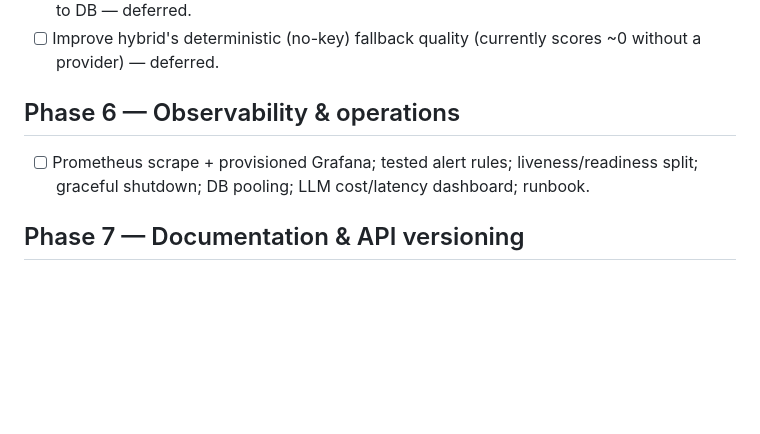
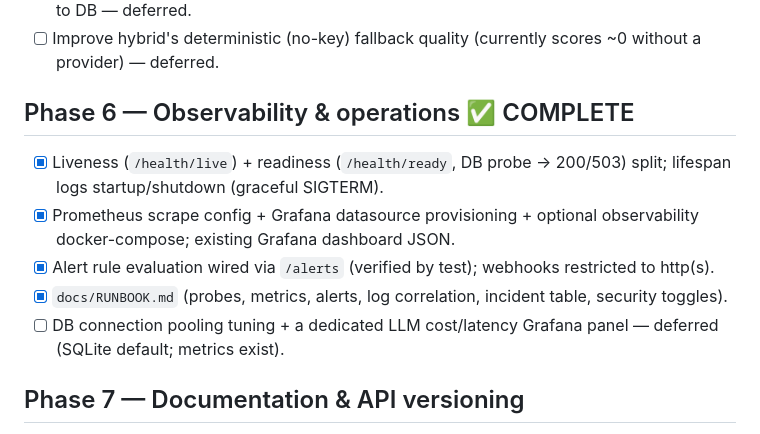
Before and after one commit to rogerdemello/autonomous-executive-email-copilot, a Markdown page: docs/ROADMAP.md, the part around the change. Drawn GitHub-style; blank space fills up the shorter version.

Commit message:
Phase 6: mark complete in ROADMAP

```diff
--- a/docs/ROADMAP.md
+++ b/docs/ROADMAP.md
@@ -70,8 +70,12 @@ Bar: `pytest` 100% green, zero deprecation warnings, every doc claim backed by a
 - [ ] Reproducible benchmark report (JSON+HTML+CSV) as a CI artifact + persist leaderboard to DB — deferred.
 - [ ] Improve hybrid's deterministic (no-key) fallback quality (currently scores ~0 without a provider) — deferred.
 
-## Phase 6 — Observability & operations
-- [ ] Prometheus scrape + provisioned Grafana; tested alert rules; liveness/readiness split; graceful shutdown; DB pooling; LLM cost/latency dashboard; runbook.
+## Phase 6 — Observability & operations ✅ COMPLETE
+- [x] Liveness (`/health/live`) + readiness (`/health/ready`, DB probe -> 200/503) split; lifespan logs startup/shutdown (graceful SIGTERM).
+- [x] Prometheus scrape config + Grafana datasource provisioning + optional observability docker-compose; existing Grafana dashboard JSON.
+- [x] Alert rule evaluation wired via `/alerts` (verified by test); webhooks restricted to http(s).
+- [x] `docs/RUNBOOK.md` (probes, metrics, alerts, log correlation, incident table, security toggles).
+- [ ] DB connection pooling tuning + a dedicated LLM cost/latency Grafana panel — deferred (SQLite default; metrics exist).
 
 ## Phase 7 — Documentation & API versioning
 - [ ] Slim duplicated README into crisp top-level + `docs/`; sync TECHNICAL_REFERENCE; architecture diagram + ADRs (grading transform, HITL, multi-agent); version API (`/v1`) with OpenAPI examples; CI-verified quickstart.
```
